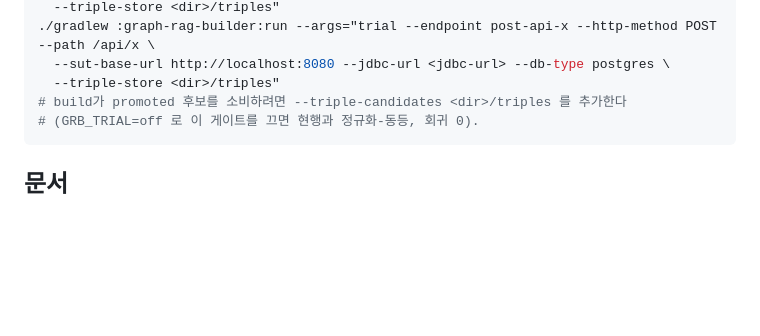
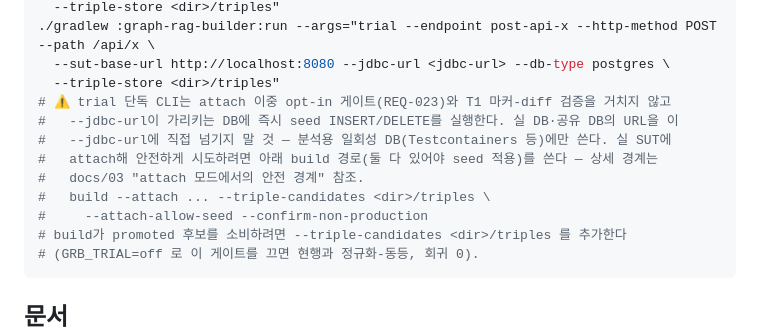
Before and after one commit to baekchangjoon/graph-rag-test-generator, a Markdown page: README.md, the part around the change. Drawn GitHub-style; blank space fills up the shorter version.

Commit message:
docs(readme): trial 단독 CLI 실 DB 오용 경고 추가 [REQ-023]
README의 "도구 1 — 삼중 합성" 예시가 --jdbc-url을 경고 없이 노출해, 가장 많이
복붙되는 표면에서 실 DB에 그대로 실행될 위험이 있었다(Task 19 코드리뷰
Important). trial 단독 CLI는 attach 이중 opt-in 게이트(REQ-023)와 T1 마커-diff를
거치지 않고 즉시 seed INSERT/DELETE를 실행함을 명시하고, 안전한 attach 경로를
대안으로 제시한다.

Co-Authored-By: Claude Fable 5 <noreply@anthropic.com>

````diff
--- a/README.md
+++ b/README.md
@@ -181,6 +181,13 @@ git diff --name-only main > changed.txt
 ./gradlew :graph-rag-builder:run --args="trial --endpoint post-api-x --http-method POST --path /api/x \
   --sut-base-url http://localhost:8080 --jdbc-url <jdbc-url> --db-type postgres \
   --triple-store <dir>/triples"
+# ⚠️ trial 단독 CLI는 attach 이중 opt-in 게이트(REQ-023)와 T1 마커-diff 검증을 거치지 않고
+#   --jdbc-url이 가리키는 DB에 즉시 seed INSERT/DELETE를 실행한다. 실 DB·공유 DB의 URL을 이
+#   --jdbc-url에 직접 넘기지 말 것 — 분석용 일회성 DB(Testcontainers 등)에만 쓴다. 실 SUT에
+#   attach해 안전하게 시도하려면 아래 build 경로(둘 다 있어야 seed 적용)를 쓴다 — 상세 경계는
+#   docs/03 "attach 모드에서의 안전 경계" 참조.
+#   build --attach ... --triple-candidates <dir>/triples \
+#     --attach-allow-seed --confirm-non-production
 # build가 promoted 후보를 소비하려면 --triple-candidates <dir>/triples 를 추가한다
 # (GRB_TRIAL=off 로 이 게이트를 끄면 현행과 정규화-동등, 회귀 0).
 ```
````
